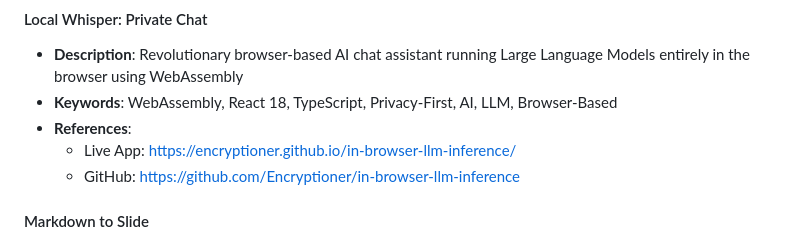
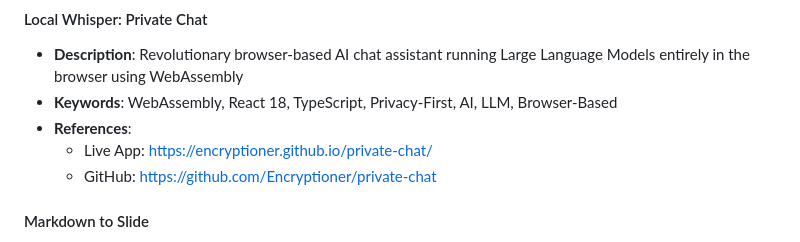
Before and after one commit to Encryptioner/career-highlights, a Markdown page: base/REFERENCES.md, the part around the change. GitHub-like rendering.

```diff
--- a/base/REFERENCES.md
+++ b/base/REFERENCES.md
@@ -12,8 +12,8 @@ This document contains summarized information about projects mentioned in the hi
 - **Description**: Revolutionary browser-based AI chat assistant running Large Language Models entirely in the browser using WebAssembly
 - **Keywords**: WebAssembly, React 18, TypeScript, Privacy-First, AI, LLM, Browser-Based
 - **References**:
-  - Live App: https://encryptioner.github.io/in-browser-llm-inference/
-  - GitHub: https://github.com/Encryptioner/in-browser-llm-inference
+  - Live App: https://encryptioner.github.io/private-chat/
+  - GitHub: https://github.com/Encryptioner/private-chat
 
 #### Markdown to Slide
 - **Description**: Modern browser-based presentation platform transforming Markdown into professional slide decks with PWA capabilities
```
Also changed, not shown: base/Projectwise Personal Highlights/Projectwise Personal Highlights.md (+2 -2 lines), base/Yearwise Personal Highlights/Yearwise Personal Highlights.md (+1 -1 lines).
